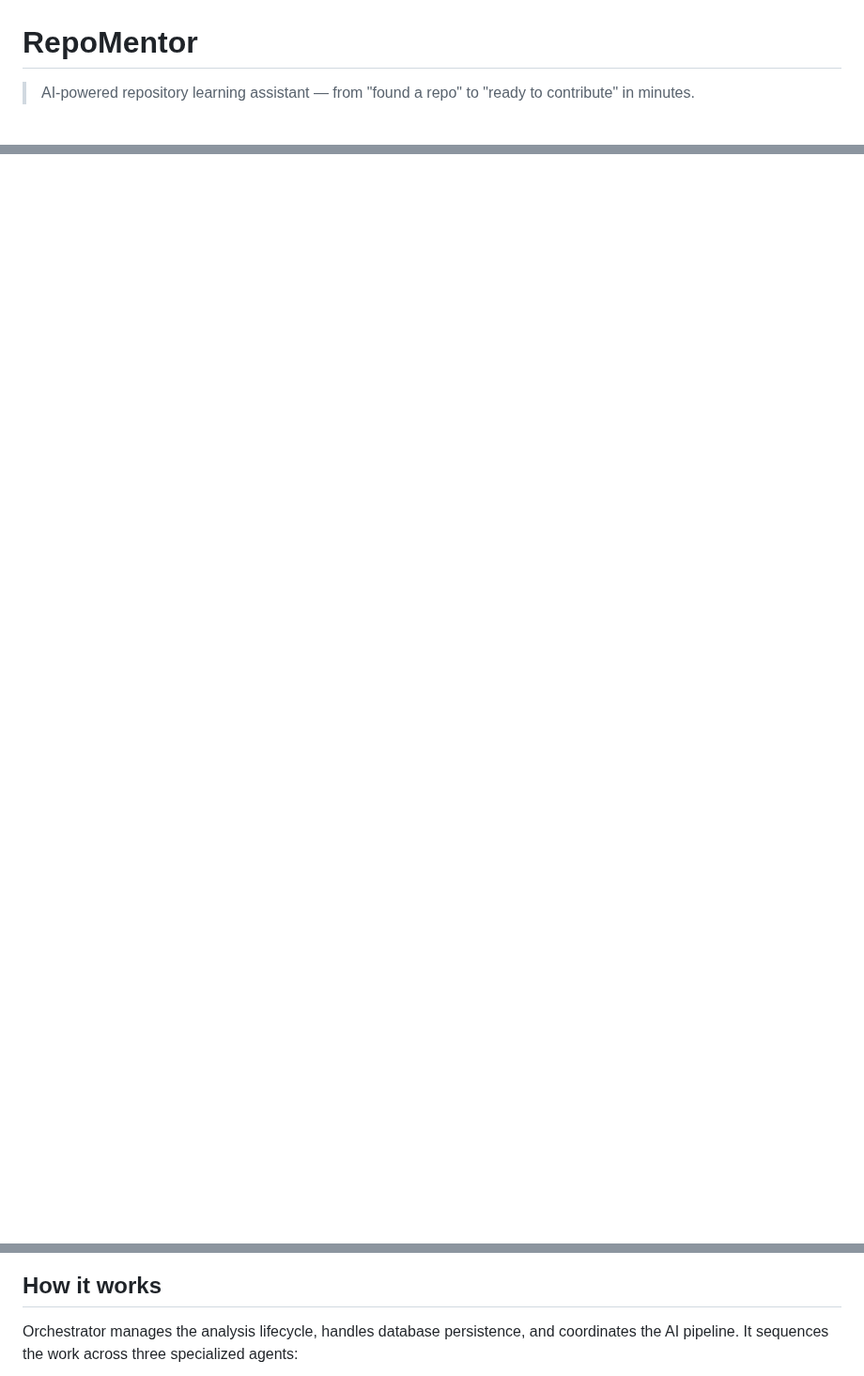
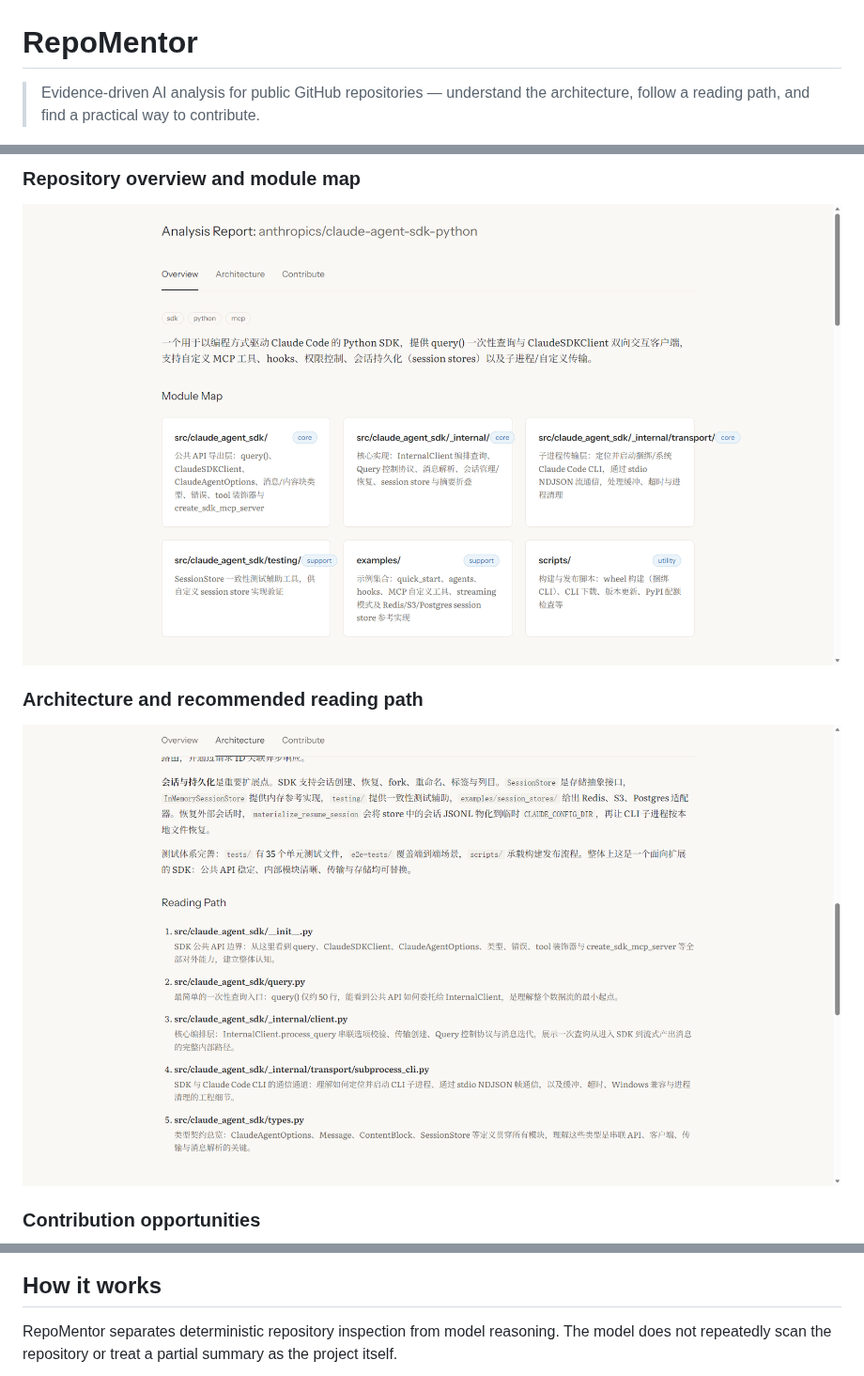
Before and after one commit to Freesia2077/RepoMentor, a Markdown page: README.md, 3 parts joined by grey strips. Shown at 94% size. Rendered like a GitHub page; pictures changed too: demo/4.png (added), demo/5.png (added); blank space fills up the shorter version.

```diff
--- a/README.md
+++ b/README.md
@@ -1,5 +1,5 @@
 # RepoMentor
 
-> AI-powered repository learning assistant — from "found a repo" to "ready to contribute" in minutes.
+> Evidence-driven AI analysis for public GitHub repositories — understand the architecture, follow a reading path, and find a practical way to contribute.
 
 [![Node.js](https://img.shields.io/badge/Node.js-20.19%2B-green)](https://nodejs.org/)
@@ -16,0 +30,14 @@ RepoMentor feeds a GitHub repository URL to a three-stage AI agent pipeline and
+### Repository overview and module map
+
+<p align="center">
+  <img src="demo/4.png" width="900" alt="RepoMentor repository overview and module map" />
+</p>
+
+### Architecture and recommended reading path
+
+<p align="center">
+  <img src="demo/5.png" width="900" alt="RepoMentor architecture analysis and reading path" />
+</p>
+
+### Contribution opportunities
+
@@ -18,5 +47,5 @@ RepoMentor feeds a GitHub repository URL to a three-stage AI agent pipeline and
 
 ## How it works
 
-Orchestrator manages the analysis lifecycle, handles database persistence, and coordinates the AI pipeline. It sequences the work across three specialized agents:
+RepoMentor separates deterministic repository inspection from model reasoning. The model does not repeatedly scan the repository or treat a partial summary as the project itself.
 
```
Also changed, not shown: other parts of README.md (+135 -49 lines), demo/6.png (added).
